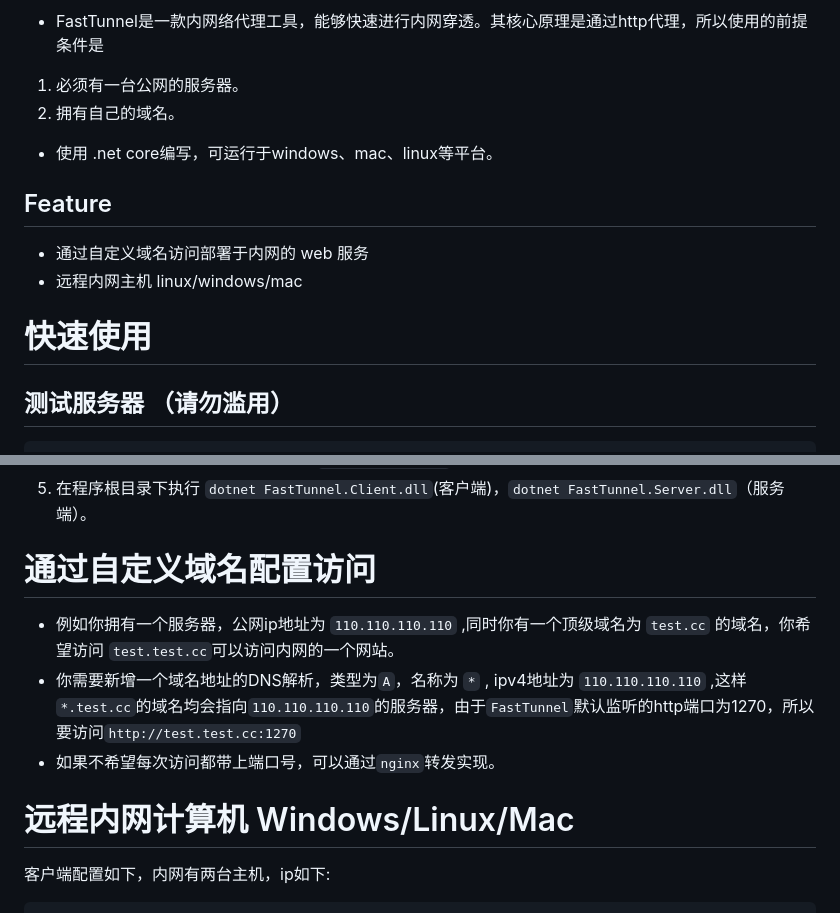
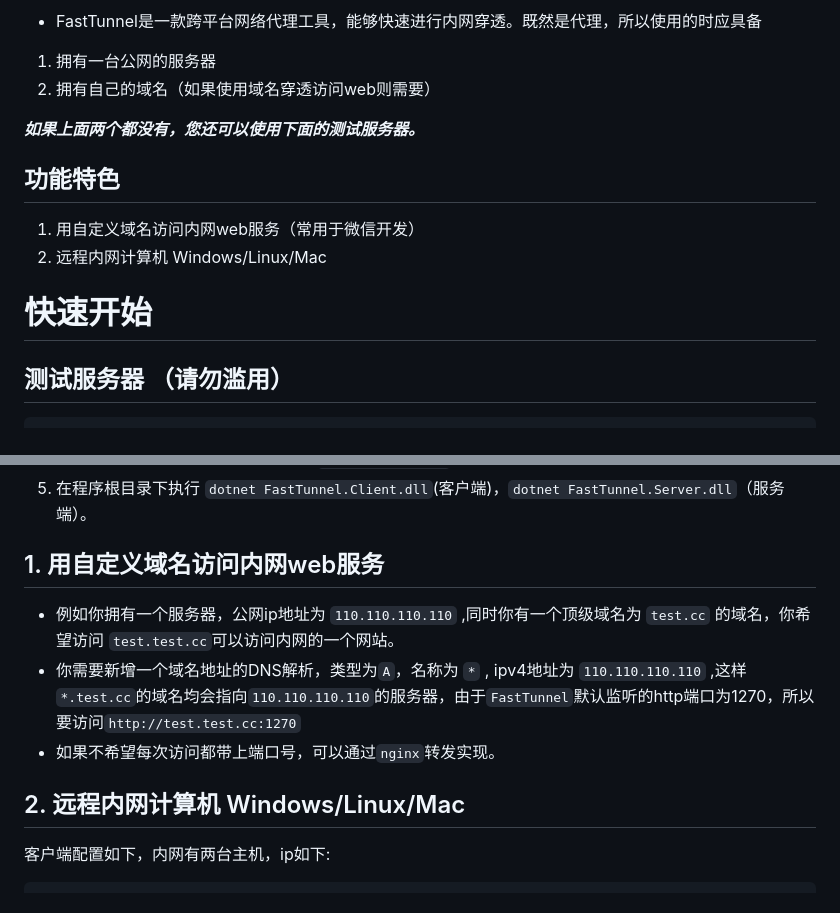
Before and after one commit to MrShoksk/codropst, a Markdown page: README.md, 2 parts joined by grey strips. GitHub-like rendering.

````diff
--- a/README.md
+++ b/README.md
@@ -4,16 +3,16 @@
 [![Build status](https://github.com/anjoy8/blog.core/workflows/.NET%20Core/badge.svg)](https://github.com/SpringHgui/FastTunnel/actions)
 [![License](https://img.shields.io/badge/license-Apache%202-green.svg)](https://www.apache.org/licenses/LICENSE-2.0)
 [![CircleCI](https://circleci.com/gh/gothinkster/aspnetcore-realworld-example-app.svg?style=svg)](https://circleci.com/gh/SpringHgui/FastTunnel)
-- FastTunnel是一款内网络代理工具，能够快速进行内网穿透。其核心原理是通过http代理，所以使用的前提条件是
-1. 必须有一台公网的服务器。
-2. 拥有自己的域名。
-- 使用 .net core编写，可运行于windows、mac、linux等平台。
+- FastTunnel是一款跨平台网络代理工具，能够快速进行内网穿透。既然是代理，所以使用的时应具备
+1. 拥有一台公网的服务器
+2. 拥有自己的域名（如果使用域名穿透访问web则需要）
 
-## Feature
+***如果上面两个都没有，您还可以使用下面的测试服务器。***
 
-- 通过自定义域名访问部署于内网的 web 服务
-- 远程内网主机 linux/windows/mac
-# 快速使用
+## 功能特色
+1. 用自定义域名访问内网web服务（常用于微信开发）
+2. 远程内网计算机 Windows/Linux/Mac
+# 快速开始
 
 ## 测试服务器 （请勿滥用）
 ```
@@ -38,12 +37,12 @@ nginx反向代理已开启，web穿透可不加端口号1270即可直接访问
 4. 分别修改客户端和服务端的配置文件 `appsettings.json`。
 5. 在程序根目录下执行 `dotnet FastTunnel.Client.dll`(客户端)，`dotnet FastTunnel.Server.dll`（服务端）。
 
-#  通过自定义域名配置访问
+## 1. 用自定义域名访问内网web服务
 - 例如你拥有一个服务器，公网ip地址为 `110.110.110.110` ,同时你有一个顶级域名为 `test.cc` 的域名，你希望访问 `test.test.cc`可以访问内网的一个网站。
 - 你需要新增一个域名地址的DNS解析，类型为`A`，名称为 `*` , ipv4地址为 `110.110.110.110` ,这样 `*.test.cc`的域名均会指向`110.110.110.110`的服务器，由于`FastTunnel`默认监听的http端口为1270，所以要访问`http://test.test.cc:1270`
 - 如果不希望每次访问都带上端口号，可以通过`nginx`转发实现。
 
-# 远程内网计算机 Windows/Linux/Mac
+## 2. 远程内网计算机 Windows/Linux/Mac
 
 客户端配置如下，内网有两台主机，ip如下:
 ```
````
Also changed, not shown: other parts of README.md (+0 -1 lines).
